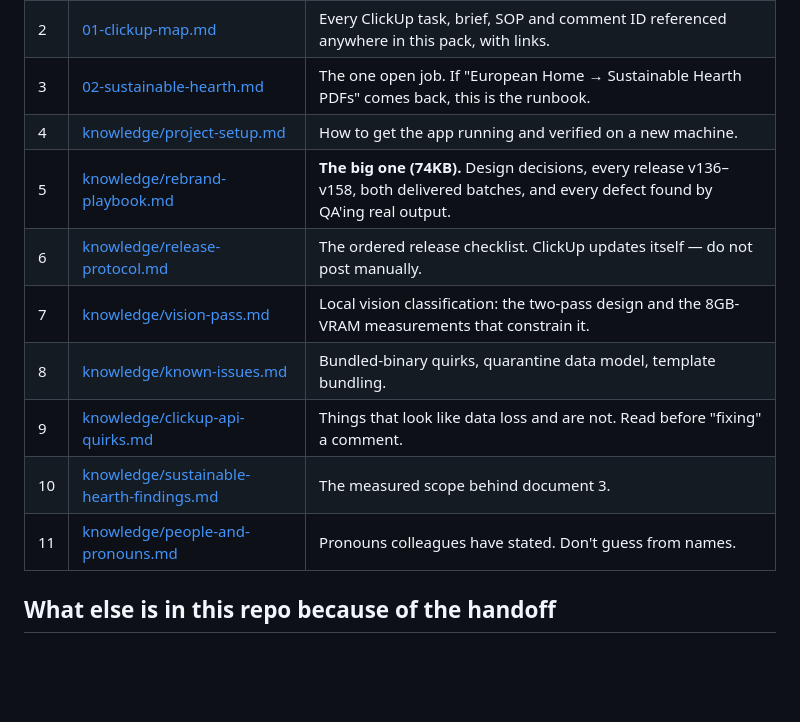
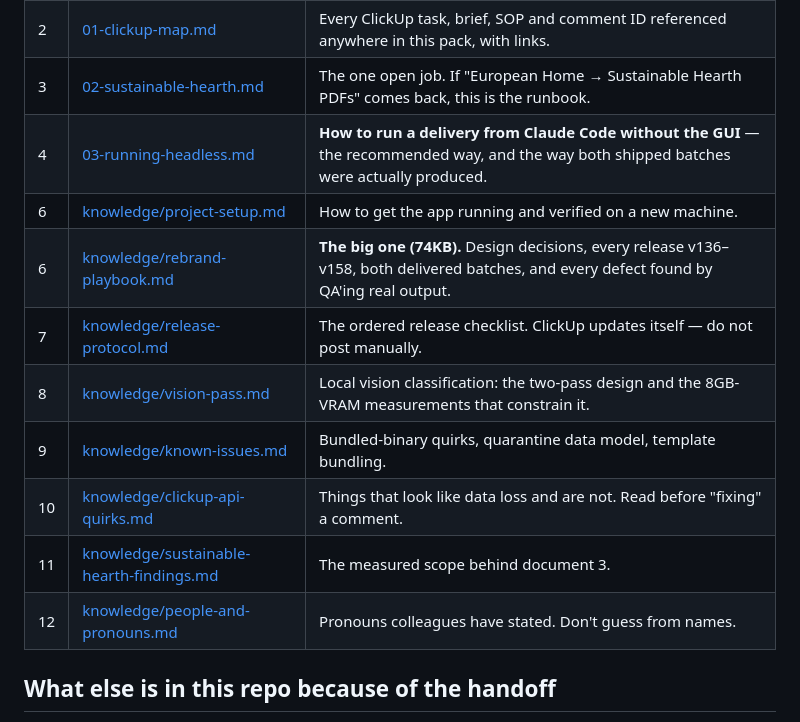
Before and after one commit to jasonweblifestores/DocRefinePro, a Markdown page: docs/handoff/README.md, the part around the change. GitHub-like rendering; blank space fills up the shorter version.

```diff
--- a/docs/handoff/README.md
+++ b/docs/handoff/README.md
@@ -31,14 +31,15 @@ they set precedents that conflict with the written SOP — see the playbook.
 | 1 | [00-offboarding.md](00-offboarding.md) | **What breaks when Jason's accounts are disabled, and who has to fix it.** Includes the repo transfer to the Task Agency account, and the CI token that does not survive it. |
 | 2 | [01-clickup-map.md](01-clickup-map.md) | Every ClickUp task, brief, SOP and comment ID referenced anywhere in this pack, with links. |
 | 3 | [02-sustainable-hearth.md](02-sustainable-hearth.md) | The one open job. If "European Home → Sustainable Hearth PDFs" comes back, this is the runbook. |
-| 4 | [knowledge/project-setup.md](knowledge/project-setup.md) | How to get the app running and verified on a new machine. |
-| 5 | [knowledge/rebrand-playbook.md](knowledge/rebrand-playbook.md) | **The big one (74KB).** Design decisions, every release v136–v158, both delivered batches, and every defect found by QA'ing real output. |
-| 6 | [knowledge/release-protocol.md](knowledge/release-protocol.md) | The ordered release checklist. ClickUp updates itself — do not post manually. |
-| 7 | [knowledge/vision-pass.md](knowledge/vision-pass.md) | Local vision classification: the two-pass design and the 8GB-VRAM measurements that constrain it. |
-| 8 | [knowledge/known-issues.md](knowledge/known-issues.md) | Bundled-binary quirks, quarantine data model, template bundling. |
-| 9 | [knowledge/clickup-api-quirks.md](knowledge/clickup-api-quirks.md) | Things that look like data loss and are not. Read before "fixing" a comment. |
-| 10 | [knowledge/sustainable-hearth-findings.md](knowledge/sustainable-hearth-findings.md) | The measured scope behind document 3. |
-| 11 | [knowledge/people-and-pronouns.md](knowledge/people-and-pronouns.md) | Pronouns colleagues have stated. Don't guess from names. |
+| 4 | [03-running-headless.md](03-running-headless.md) | **How to run a delivery from Claude Code without the GUI** — the recommended way, and the way both shipped batches were actually produced. |
+| 6 | [knowledge/project-setup.md](knowledge/project-setup.md) | How to get the app running and verified on a new machine. |
+| 6 | [knowledge/rebrand-playbook.md](knowledge/rebrand-playbook.md) | **The big one (74KB).** Design decisions, every release v136–v158, both delivered batches, and every defect found by QA'ing real output. |
+| 7 | [knowledge/release-protocol.md](knowledge/release-protocol.md) | The ordered release checklist. ClickUp updates itself — do not post manually. |
+| 8 | [knowledge/vision-pass.md](knowledge/vision-pass.md) | Local vision classification: the two-pass design and the 8GB-VRAM measurements that constrain it. |
+| 9 | [knowledge/known-issues.md](knowledge/known-issues.md) | Bundled-binary quirks, quarantine data model, template bundling. |
+| 10 | [knowledge/clickup-api-quirks.md](knowledge/clickup-api-quirks.md) | Things that look like data loss and are not. Read before "fixing" a comment. |
+| 11 | [knowledge/sustainable-hearth-findings.md](knowledge/sustainable-hearth-findings.md) | The measured scope behind document 3. |
+| 12 | [knowledge/people-and-pronouns.md](knowledge/people-and-pronouns.md) | Pronouns colleagues have stated. Don't guess from names. |
 
 ## What else is in this repo because of the handoff
 
```
Also changed, not shown: CLAUDE.md (+5 -0 lines), docs/handoff/03-running-headless.md (added, +68 -0 lines).
